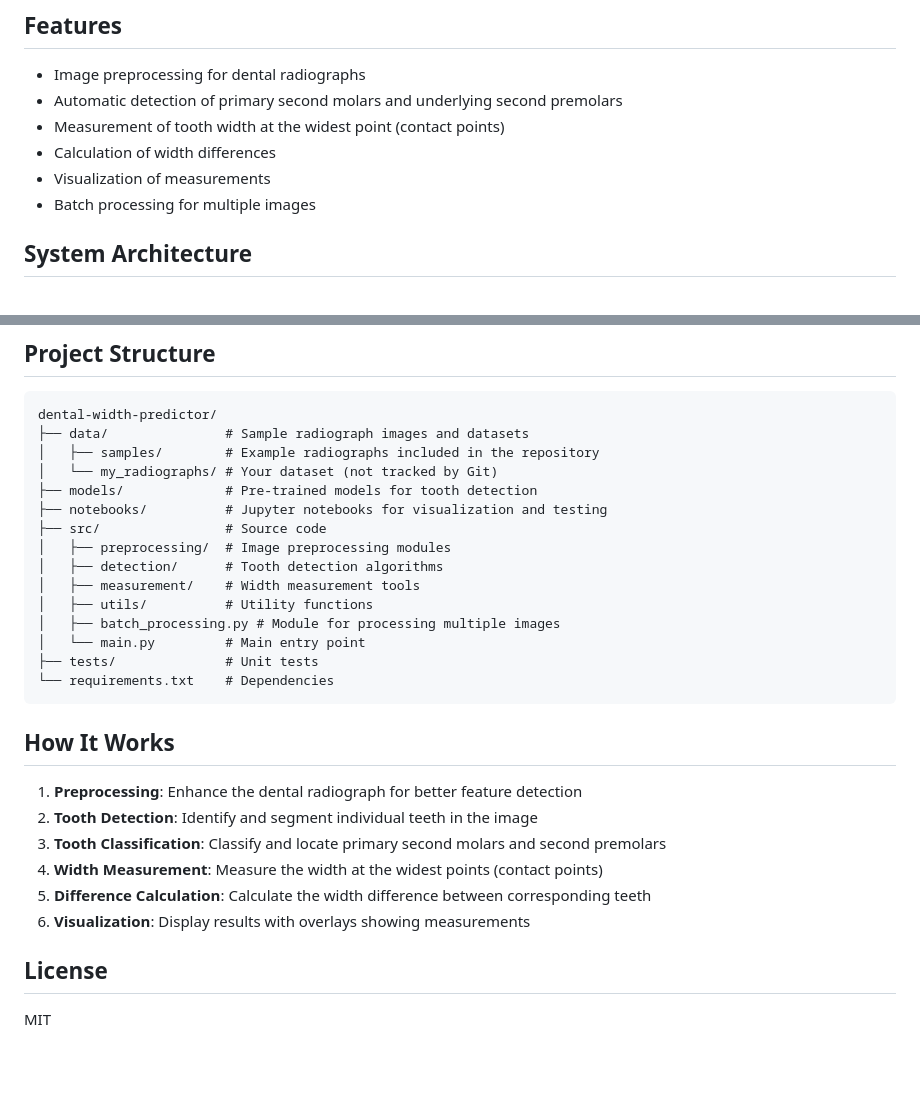
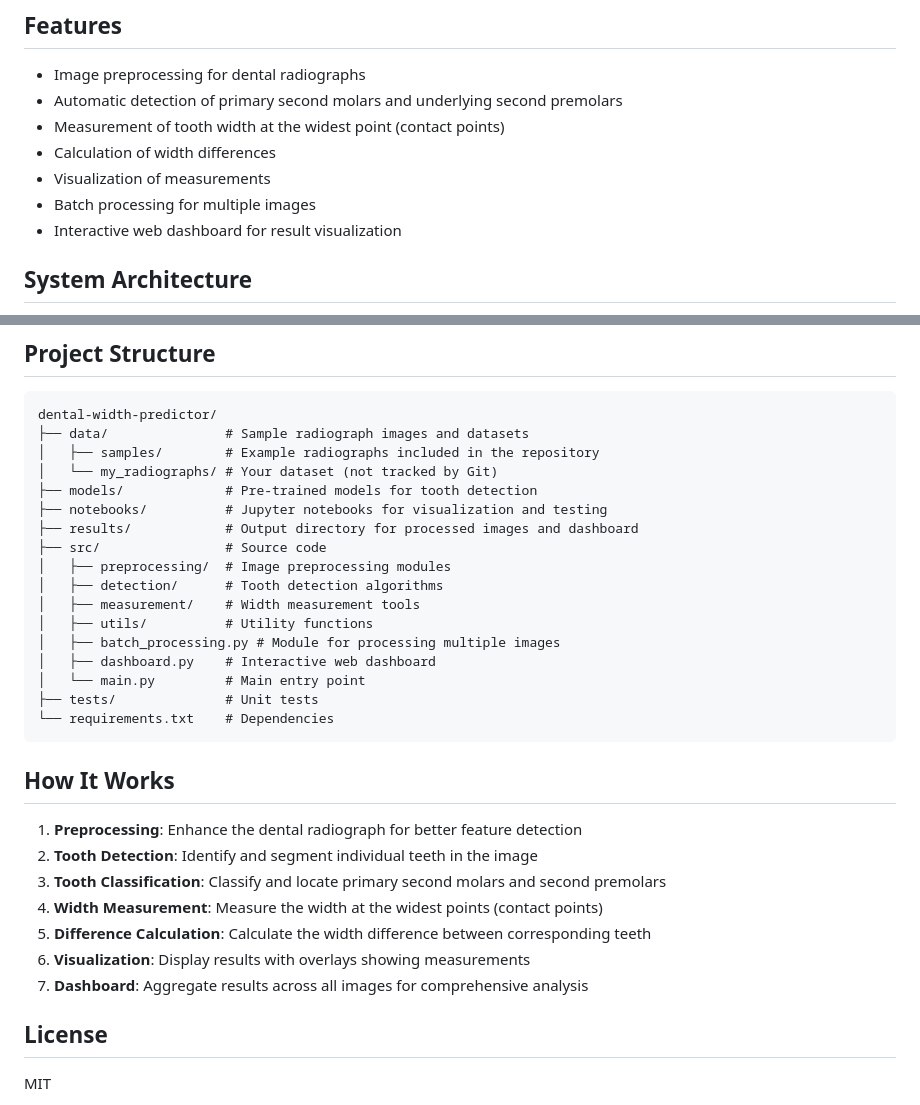
Before and after one commit to ajeetraina/dental-width-predictor, a Markdown page: README.md, 2 parts joined by grey strips. Drawn GitHub-style; blank space fills up the shorter version.

```diff
--- a/README.md
+++ b/README.md
@@ -61,6 +61,7 @@ graph TD
 - Calculation of width differences
 - Visualization of measurements
 - Batch processing for multiple images
+- Interactive web dashboard for result visualization
 
 ## System Architecture
 
@@ -233,12 +287,14 @@ dental-width-predictor/
 │   └── my_radiographs/ # Your dataset (not tracked by Git)
 ├── models/             # Pre-trained models for tooth detection
 ├── notebooks/          # Jupyter notebooks for visualization and testing
+├── results/            # Output directory for processed images and dashboard
 ├── src/                # Source code
 │   ├── preprocessing/  # Image preprocessing modules
 │   ├── detection/      # Tooth detection algorithms
 │   ├── measurement/    # Width measurement tools
 │   ├── utils/          # Utility functions
 │   ├── batch_processing.py # Module for processing multiple images
+│   ├── dashboard.py    # Interactive web dashboard
 │   └── main.py         # Main entry point
 ├── tests/              # Unit tests
 └── requirements.txt    # Dependencies
@@ -252,6 +308,7 @@ dental-width-predictor/
 4. **Width Measurement**: Measure the width at the widest points (contact points)
 5. **Difference Calculation**: Calculate the width difference between corresponding teeth
 6. **Visualization**: Display results with overlays showing measurements
+7. **Dashboard**: Aggregate results across all images for comprehensive analysis
 
 ## License
 
```
Also changed, not shown: other parts of README.md (+58 -5 lines).
